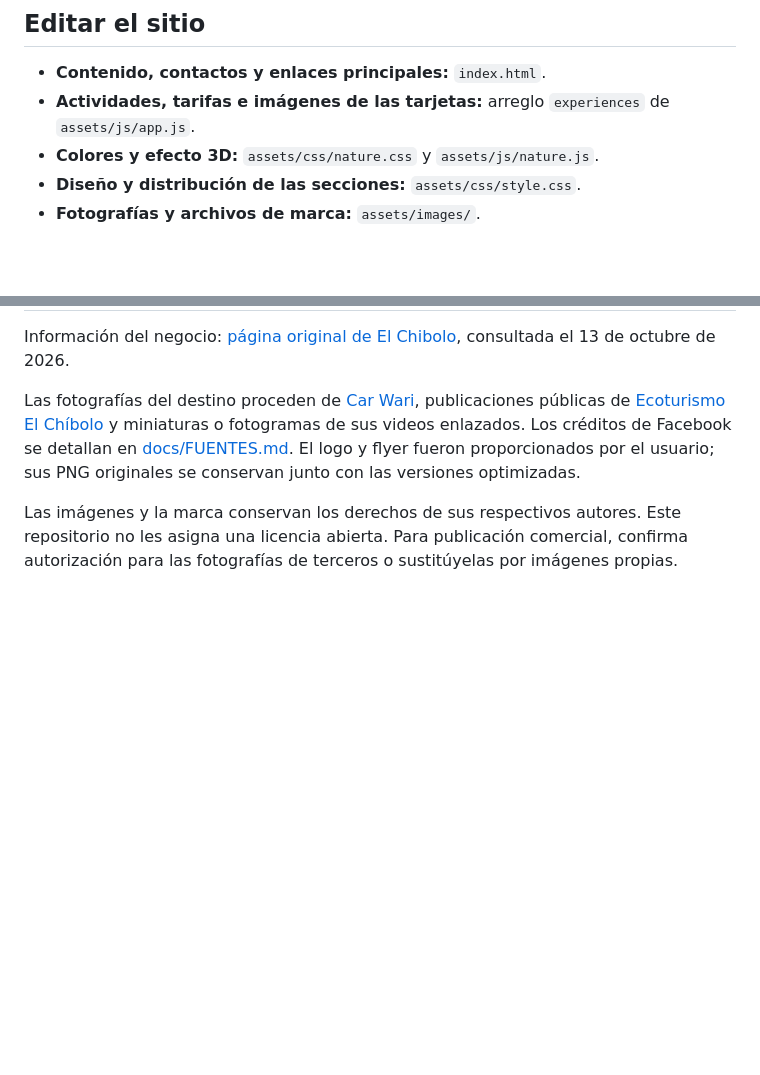
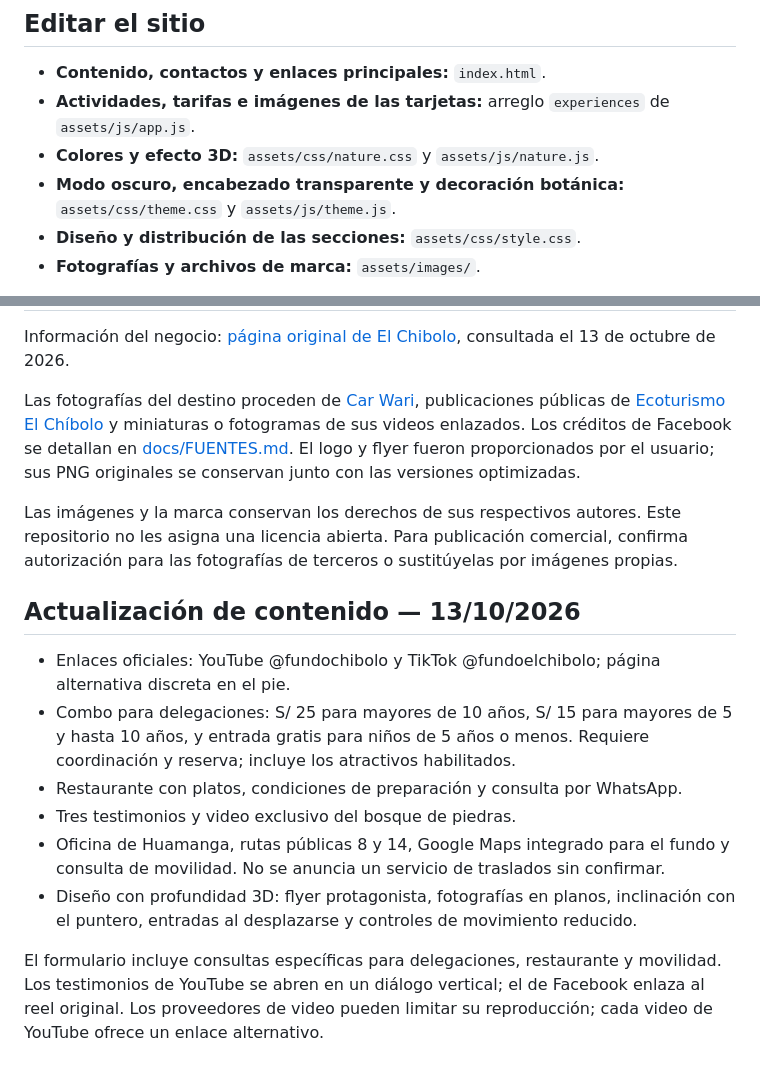
Before and after one commit to alber-brayan/el-chibolo, a Markdown page: README.md, 2 parts joined by grey strips. GitHub-like rendering; blank space fills up the shorter version.

```diff
--- a/README.md
+++ b/README.md
@@ -50,6 +54,7 @@ el-chibolo-github/
 - **Contenido, contactos y enlaces principales:** `index.html`.
 - **Actividades, tarifas e imágenes de las tarjetas:** arreglo `experiences` de `assets/js/app.js`.
 - **Colores y efecto 3D:** `assets/css/nature.css` y `assets/js/nature.js`.
+- **Modo oscuro, encabezado transparente y decoración botánica:** `assets/css/theme.css` y `assets/js/theme.js`.
 - **Diseño y distribución de las secciones:** `assets/css/style.css`.
 - **Fotografías y archivos de marca:** `assets/images/`.
 
@@ -125,3 +133,14 @@ Información del negocio: [página original de El Chibolo](https://ranamizekazor
 Las fotografías del destino proceden de [Car Wari](https://car-wari.com/destinations/32), publicaciones públicas de [Ecoturismo El Chíbolo](https://www.facebook.com/TicllasAyacucho) y miniaturas o fotogramas de sus videos enlazados. Los créditos de Facebook se detallan en [docs/FUENTES.md](docs/FUENTES.md). El logo y flyer fueron proporcionados por el usuario; sus PNG originales se conservan junto con las versiones optimizadas.
 
 Las imágenes y la marca conservan los derechos de sus respectivos autores. Este repositorio no les asigna una licencia abierta. Para publicación comercial, confirma autorización para las fotografías de terceros o sustitúyelas por imágenes propias.
+
+## Actualización de contenido — 13/10/2026
+
+- Enlaces oficiales: YouTube @fundochibolo y TikTok @fundoelchibolo; página alternativa discreta en el pie.
+- Combo para delegaciones: S/ 25 para mayores de 10 años, S/ 15 para mayores de 5 y hasta 10 años, y entrada gratis para niños de 5 años o menos. Requiere coordinación y reserva; incluye los atractivos habilitados.
+- Restaurante con platos, condiciones de preparación y consulta por WhatsApp.
+- Tres testimonios y video exclusivo del bosque de piedras.
+- Oficina de Huamanga, rutas públicas 8 y 14, Google Maps integrado para el fundo y consulta de movilidad. No se anuncia un servicio de traslados sin confirmar.
+- Diseño con profundidad 3D: flyer protagonista, fotografías en planos, inclinación con el puntero, entradas al desplazarse y controles de movimiento reducido.
+
+El formulario incluye consultas específicas para delegaciones, restaurante y movilidad. Los testimonios de YouTube se abren en un diálogo vertical; el de Facebook enlaza al reel original. Los proveedores de video pueden limitar su reproducción; cada video de YouTube ofrece un enlace alternativo.
```
Also changed, not shown: other parts of README.md (+9 -2 lines), docs/FUENTES.md (+9 -0 lines), assets/images/testimonio-1.jpg (added), assets/images/testimonio-2.jpg (added), docs/vista-previa.jpg, 10 other files.
